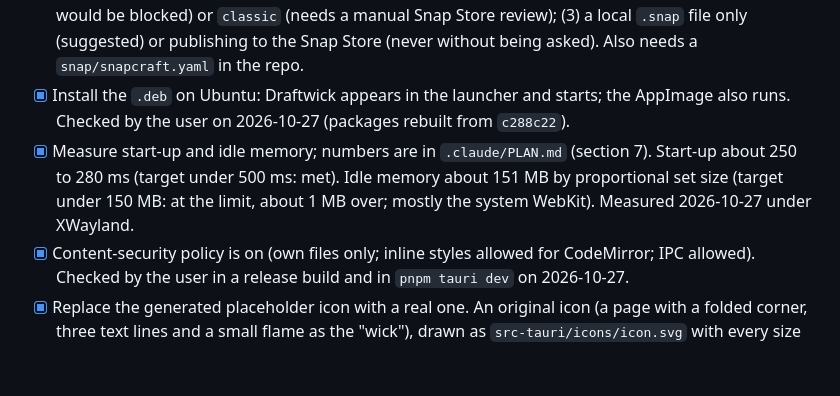
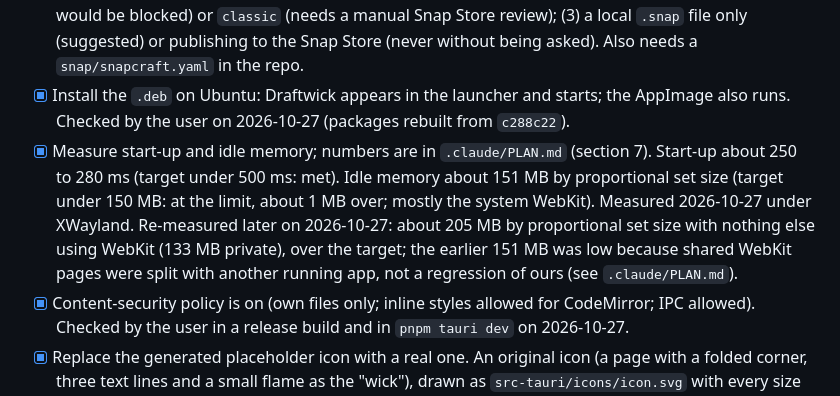
Before and after one commit to surajitbasak109/draftwick, a Markdown page: .claude/TODO.md, the part around the change. Rendered like a GitHub page; blank space fills up the shorter version.

Commit message:
Record the memory re-measurement and why it differs
Idle memory read about 205 MB by proportional set size on e5598cf, up
from the 151 MB first recorded. Rebuilding the old commit and measuring
it under the same conditions gave the same 205 MB, and private memory is
132 MB against 133 MB now, so the features added since cost about 1 MB.
The difference is how shared WebKit pages are split among the programs
using them, so the earlier figure was low, not our code high. The notes
now say that, and that the app is over the 150 MB target when nothing
else uses WebKit.

Co-Authored-By: Claude Sonnet 5.5 <noreply@anthropic.com>

```diff
--- a/.claude/TODO.md
+++ b/.claude/TODO.md
@@ -35,7 +35,7 @@ The agent cannot see or click the real window, so these are yours. Everything be
 - [x] `pnpm tauri build` produces the `.deb` (2.1 MiB) and the AppImage (84.5 MiB); both built on 2026-10-27.
 - [ ] **Snap package (on hold: ask the user again when they bring up snap).** Decisions to put to them then: (1) may the agent install `snapcraft`, which needs LXD or Multipass, or `--destructive-mode` to build on this machine (suggested: `sudo snap install snapcraft --classic` plus LXD); (2) confinement: strict with the `home` interface (suggested; a draft directory outside the home folder would be blocked) or `classic` (needs a manual Snap Store review); (3) a local `.snap` file only (suggested) or publishing to the Snap Store (never without being asked). Also needs a `snap/snapcraft.yaml` in the repo.
 - [x] Install the `.deb` on Ubuntu: Draftwick appears in the launcher and starts; the AppImage also runs. Checked by the user on 2026-10-27 (packages rebuilt from `c288c22`).
-- [x] Measure start-up and idle memory; numbers are in `.claude/PLAN.md` (section 7). Start-up about 250 to 280 ms (target under 500 ms: met). Idle memory about 151 MB by proportional set size (target under 150 MB: at the limit, about 1 MB over; mostly the system WebKit). Measured 2026-10-27 under XWayland.
+- [x] Measure start-up and idle memory; numbers are in `.claude/PLAN.md` (section 7). Start-up about 250 to 280 ms (target under 500 ms: met). Idle memory about 151 MB by proportional set size (target under 150 MB: at the limit, about 1 MB over; mostly the system WebKit). Measured 2026-10-27 under XWayland. Re-measured later on 2026-10-27: about 205 MB by proportional set size with nothing else using WebKit (133 MB private), over the target; the earlier 151 MB was low because shared WebKit pages were split with another running app, not a regression of ours (see `.claude/PLAN.md`).
 - [x] Content-security policy is on (own files only; inline styles allowed for CodeMirror; IPC allowed). Checked by the user in a release build and in `pnpm tauri dev` on 2026-10-27.
 - [x] Replace the generated placeholder icon with a real one. An original icon (a page with a folded corner, three text lines and a small flame as the "wick"), drawn as `src-tauri/icons/icon.svg` with every size generated from it by `pnpm tauri icon`. Checked by the user in a rebuilt, installed package on 2026-10-27.
 
```
Also changed, not shown: .claude/PLAN.md (+2 -0 lines).
